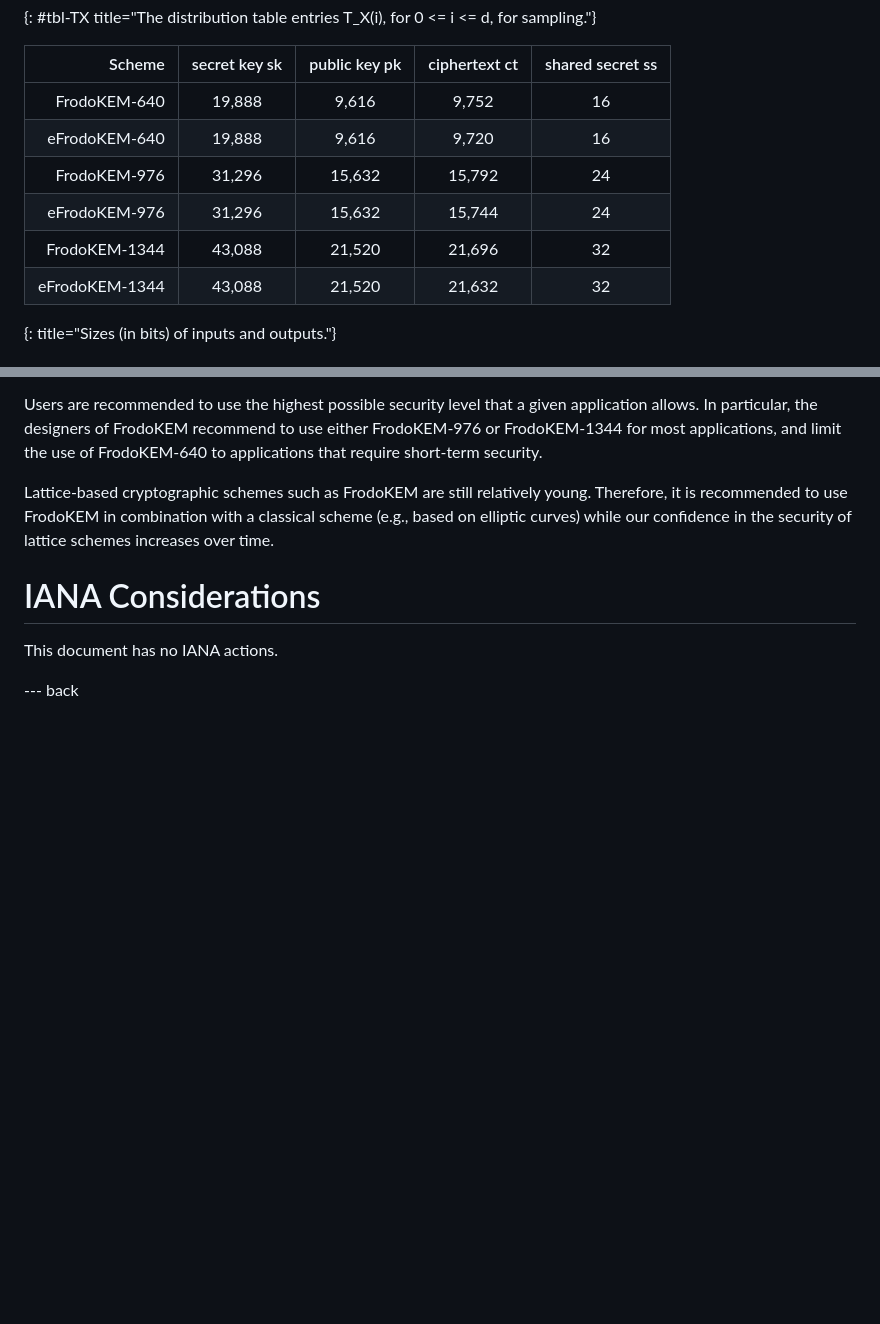
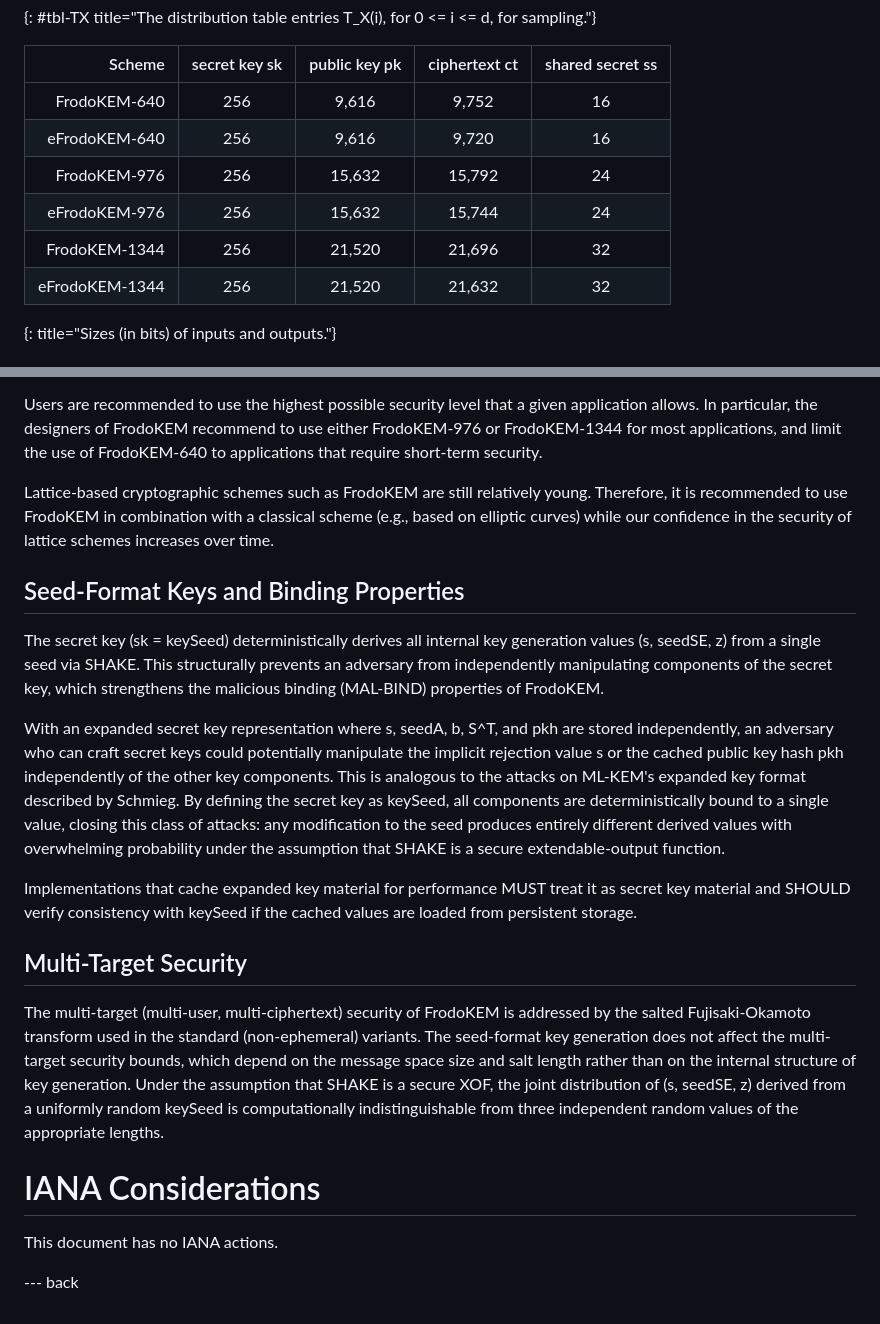
Before and after one commit to dstebila/frodokem-internet-draft, a Markdown page: draft-longa-cfrg-frodokem.md, 2 parts joined by grey strips. GitHub-like rendering; blank space fills up the shorter version.

```diff
--- a/draft-longa-cfrg-frodokem.md
+++ b/draft-longa-cfrg-frodokem.md
@@ -814,12 +863,12 @@ The parameter values characterizing the FrodoKEM parameter sets are listed below
 
 |     Scheme     |  secret key sk  |  public key pk  |  ciphertext ct  | shared secret ss |
 |---------------:|:---------------:|:---------------:|:---------------:|:----------------:|
-|   FrodoKEM-640 |      19,888     |       9,616     |       9,752     |        16        |
-|  eFrodoKEM-640 |      19,888     |       9,616     |       9,720     |        16        |
-|   FrodoKEM-976 |      31,296     |      15,632     |      15,792     |        24        |
-|  eFrodoKEM-976 |      31,296     |      15,632     |      15,744     |        24        |
-|  FrodoKEM-1344 |      43,088     |      21,520     |      21,696     |        32        |
-| eFrodoKEM-1344 |      43,088     |      21,520     |      21,632     |        32        |
+|   FrodoKEM-640 |       256       |       9,616     |       9,752     |        16        |
+|  eFrodoKEM-640 |       256       |       9,616     |       9,720     |        16        |
+|   FrodoKEM-976 |       256       |      15,632     |      15,792     |        24        |
+|  eFrodoKEM-976 |       256       |      15,632     |      15,744     |        24        |
+|  FrodoKEM-1344 |       256       |      21,520     |      21,696     |        32        |
+| eFrodoKEM-1344 |       256       |      21,520     |      21,632     |        32        |
 {: title="Sizes (in bits) of inputs and outputs."}
 
 # Security Considerations
@@ -839,6 +888,41 @@ young.  Therefore, it is recommended to use FrodoKEM in combination with
 a classical scheme (e.g., based on elliptic curves) while our confidence
 in the security of lattice schemes increases over time.
 
+## Seed-Format Keys and Binding Properties
+
+The secret key (sk = keySeed) deterministically derives all internal key
+generation values (s, seedSE, z) from a single seed via SHAKE. This
+structurally prevents an adversary from independently manipulating
+components of the secret key, which strengthens the malicious binding
+(MAL-BIND) properties of FrodoKEM.
+
+With an expanded secret key representation where s, seedA, b, S^T, and pkh
+are stored independently, an adversary who can craft secret keys could
+potentially manipulate the implicit rejection value s or the cached public
+key hash pkh independently of the other key components. This is analogous
+to the attacks on ML-KEM's expanded key format described by Schmieg. By
+defining the secret key as keySeed, all components are deterministically
+bound to a single value, closing this class of attacks: any modification
+to the seed produces entirely different derived values with overwhelming
+probability under the assumption that SHAKE is a secure extendable-output
+function.
+
+Implementations that cache expanded key material for performance MUST
+treat it as secret key material and SHOULD verify consistency with keySeed
+if the cached values are loaded from persistent storage.
+
+## Multi-Target Security
+
+The multi-target (multi-user, multi-ciphertext) security of FrodoKEM is
+addressed by the salted Fujisaki-Okamoto transform used in the standard
+(non-ephemeral) variants. The seed-format key generation does not affect
+the multi-target security bounds, which depend on the message space size
+and salt length rather than on the internal structure of key generation.
+Under the assumption that SHAKE is a secure XOF, the joint distribution
+of (s, seedSE, z) derived from a uniformly random keySeed is
+computationally indistinguishable from three independent random values of
+the appropriate lengths.
+
 # IANA Considerations
 
 This document has no IANA actions.
```
Also changed, not shown: other parts of draft-longa-cfrg-frodokem.md (+67 -18 lines).
